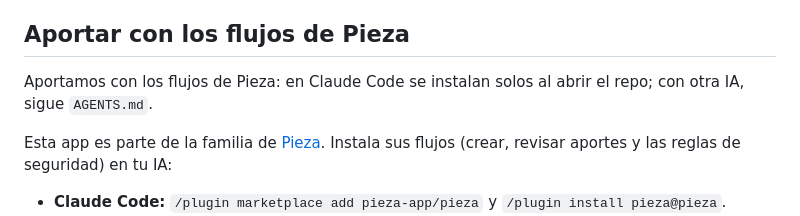
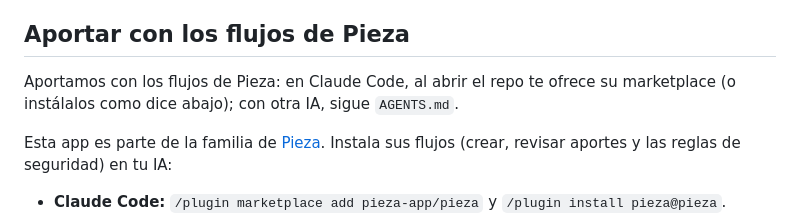
Before and after one commit to graba-app/graba, a Markdown page: CONTRIBUTING.md, the part around the change. Rendered like a GitHub page.

Commit message:
CONTRIBUTING: Claude Code ofrece los flujos de Pieza al abrir el repo (no los instala solo) (#36)
El repo solo registra el marketplace (extraKnownMarketplaces); instalarlo lo decide quien abre el repo.


Claude-Session: https://claude.ai/code/session_01KpU2aw5zqgERub364mbAxU

Co-authored-by: Claude Opus 5.5 <noreply@anthropic.com>

```diff
--- a/CONTRIBUTING.md
+++ b/CONTRIBUTING.md
@@ -61,7 +61,7 @@ Al participar aceptas el [código de conducta](CODE_OF_CONDUCT.md).
 
 ## Aportar con los flujos de Pieza
 
-Aportamos con los flujos de Pieza: en Claude Code se instalan solos al abrir el repo; con otra IA, sigue `AGENTS.md`.
+Aportamos con los flujos de Pieza: en Claude Code, al abrir el repo te ofrece su marketplace (o instálalos como dice abajo); con otra IA, sigue `AGENTS.md`.
 
 Esta app es parte de la familia de [Pieza](https://github.com/pieza-app/pieza). Instala sus flujos (crear, revisar aportes y las
 reglas de seguridad) en tu IA:
```
